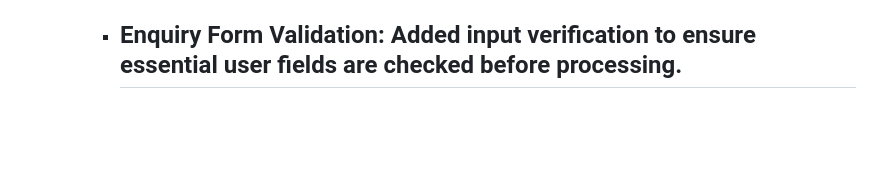
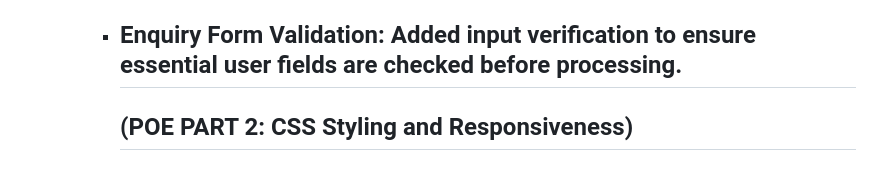
Before and after one commit to Khanya-Nkunzi/Ambesiwe-Designs, a Markdown page: README.md, the part around the change. Drawn GitHub-style; blank space fills up the shorter version.

Commit message:
Add section for POE PART 2: CSS Styling and Responsiveness

```diff
--- a/README.md
+++ b/README.md
@@ -99,3 +99,5 @@ Git&Github
     * **Chevron Icon Animation:** Programmed chevron icons to rotate smoothly upon user click interactions.
     * **Enquiry Form Validation:** Added input verification to ensure essential user fields are checked before processing.
       ---
+      ## (POE PART 2: CSS Styling and Responsiveness)
+      ###
```
